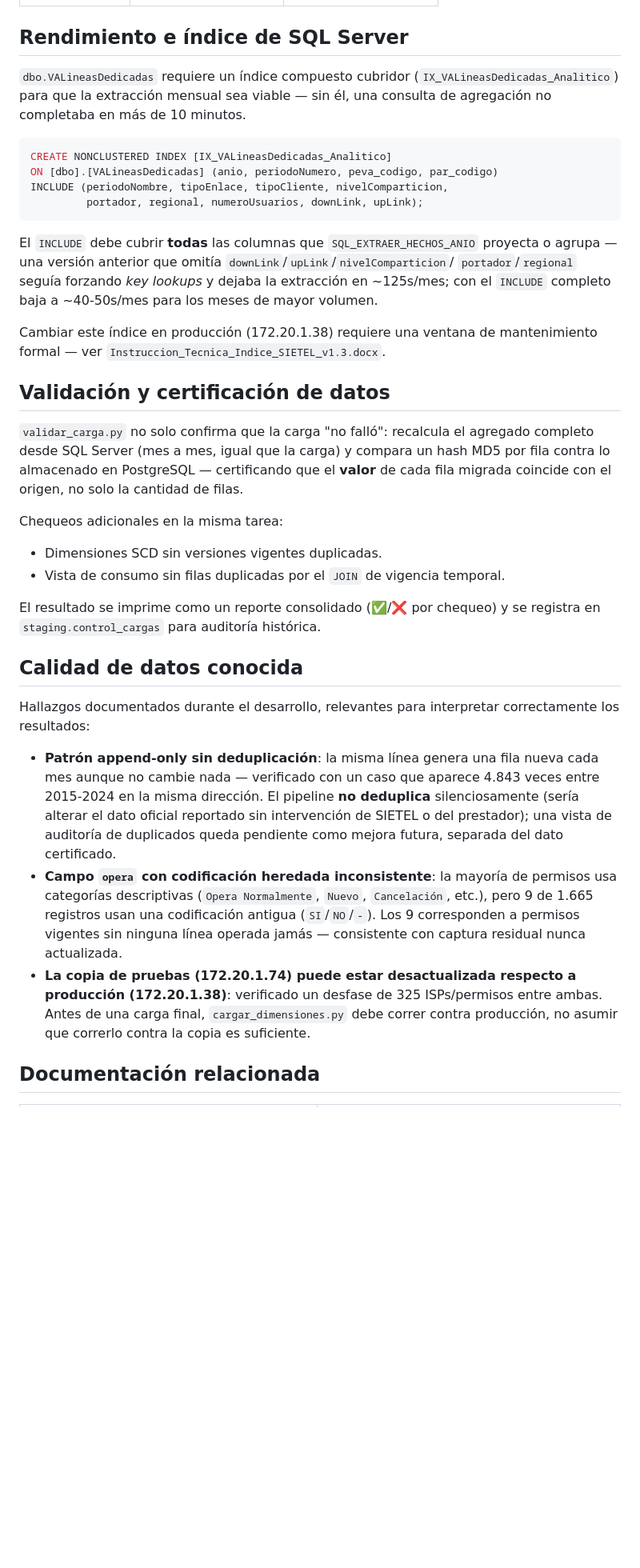
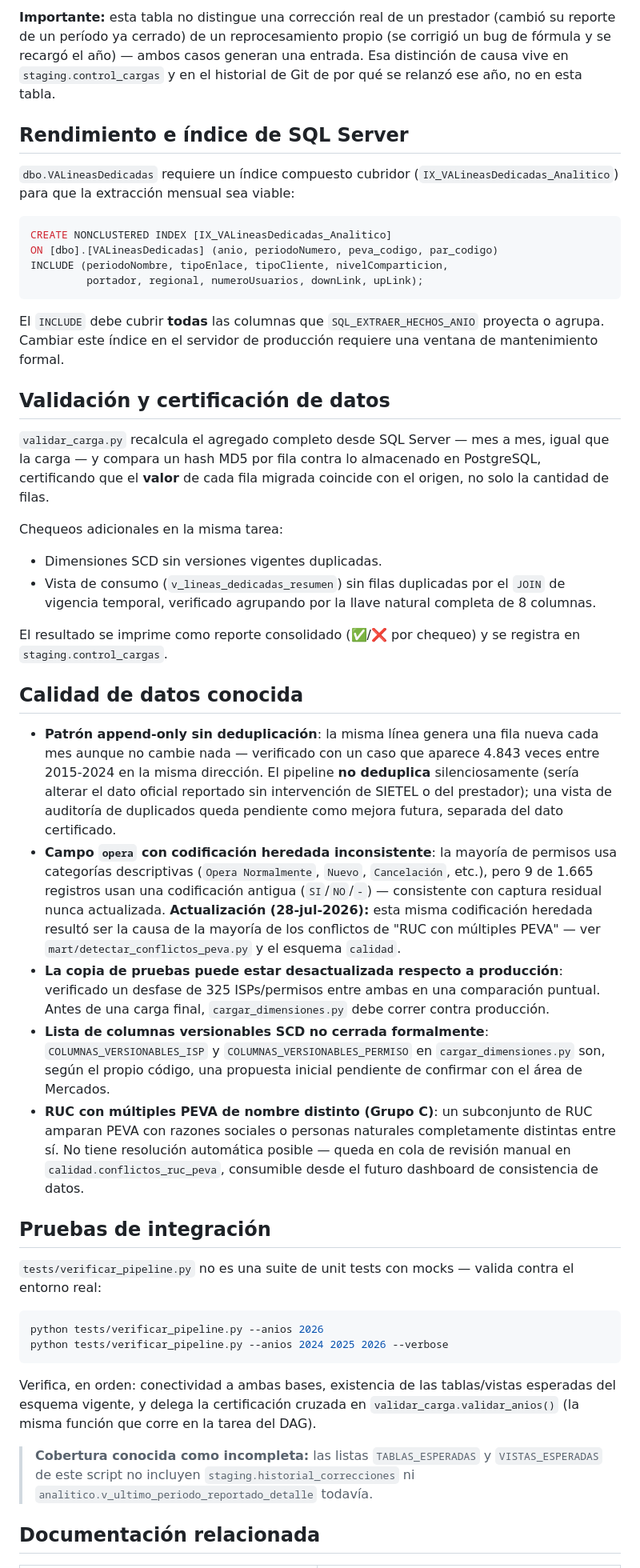
Before and after one commit to Zerausir/sietel_pipeline, a Markdown page: README.md, the part around one of its changes. Shown at 80% size. Drawn GitHub-style; blank space fills up the shorter version.

````diff
--- a/README.md
+++ b/README.md
@@ -258,8 +277,12 @@ docker compose --env-file ..\.env exec airflow-scheduler python /opt/airflow/scr
+**Importante:** esta tabla no distingue una corrección real de un prestador (cambió su reporte de un período ya
+cerrado) de un reprocesamiento propio (se corrigió un bug de fórmula y se recargó el año) — ambos casos generan una
+entrada. Esa distinción de causa vive en `staging.control_cargas` y en el historial de Git de por qué se relanzó ese
+año, no en esta tabla.
 
 ## Rendimiento e índice de SQL Server
 
-`dbo.VALineasDedicadas` requiere un índice compuesto cubridor (`IX_VALineasDedicadas_Analitico`) para que la extracción
-mensual sea viable — sin él, una consulta de agregación no completaba en más de 10 minutos.
+`dbo.VALineasDedicadas` requiere un índice compuesto cubridor (`IX_VALineasDedicadas_Analitico`) para que la
+extracción mensual sea viable:
 
 ```sql
 CREATE NONCLUSTERED INDEX [IX_VALineasDedicadas_Analitico]
@@ -268,43 +291,57 @@ INCLUDE (periodoNombre, tipoEnlace, tipoCliente, nivelComparticion,
          portador, regional, numeroUsuarios, downLink, upLink);
 ```
 
-El `INCLUDE` debe cubrir **todas** las columnas que
-`SQL_EXTRAER_HECHOS_ANIO` proyecta o agrupa — una versión anterior que omitía `downLink`/`upLink`/`nivelComparticion`/
-`portador`/`regional` seguía forzando *key lookups* y dejaba la extracción en ~125s/mes; con el `INCLUDE`
-completo baja a ~40-50s/mes para los meses de mayor volumen.
-
-Cambiar este índice en producción (172.20.1.38) requiere una ventana de mantenimiento formal — ver
-`Instruccion_Tecnica_Indice_SIETEL_v1.3.docx`.
+El `INCLUDE` debe cubrir **todas** las columnas que `SQL_EXTRAER_HECHOS_ANIO` proyecta o agrupa. Cambiar este índice
+en el servidor de producción requiere una ventana de mantenimiento formal.
 
 ## Validación y certificación de datos
 
-`validar_carga.py` no solo confirma que la carga "no falló": recalcula el agregado completo desde SQL Server (mes a mes,
-igual que la carga) y compara un hash MD5 por fila contra lo almacenado en PostgreSQL — certificando que el **valor** de
-cada fila migrada coincide con el origen, no solo la cantidad de filas.
+`validar_carga.py` recalcula el agregado completo desde SQL Server — mes a mes, igual que la carga — y compara un
+hash MD5 por fila contra lo almacenado en PostgreSQL, certificando que el **valor** de cada fila migrada coincide con
+el origen, no solo la cantidad de filas.
 
 Chequeos adicionales en la misma tarea:
+- Dimensiones SCD sin versiones vigentes duplicadas.
+- Vista de consumo (`v_lineas_dedicadas_resumen`) sin filas duplicadas por el `JOIN` de vigencia temporal, verificado
+  agrupando por la llave natural completa de 8 columnas.
 
-- Dimensiones SCD sin versiones vigentes duplicadas.
-- Vista de consumo sin filas duplicadas por el `JOIN` de vigencia temporal.
-
-El resultado se imprime como un reporte consolidado (✅/❌ por chequeo) y se registra en `staging.control_cargas` para
-auditoría histórica.
+El resultado se imprime como reporte consolidado (✅/❌ por chequeo) y se registra en `staging.control_cargas`.
 
 ## Calidad de datos conocida
-
-Hallazgos documentados durante el desarrollo, relevantes para interpretar correctamente los resultados:
 
 - **Patrón append-only sin deduplicación**: la misma línea genera una fila nueva cada mes aunque no cambie nada —
   verificado con un caso que aparece 4.843 veces entre 2015-2024 en la misma dirección. El pipeline **no deduplica**
   silenciosamente (sería alterar el dato oficial reportado sin intervención de SIETEL o del prestador); una vista de
   auditoría de duplicados queda pendiente como mejora futura, separada del dato certificado.
 - **Campo `opera` con codificación heredada inconsistente**: la mayoría de permisos usa categorías descriptivas
-  (`Opera Normalmente`, `Nuevo`,
-  `Cancelación`, etc.), pero 9 de 1.665 registros usan una codificación antigua (`SI`/`NO`/`-`). Los 9 corresponden a
-  permisos vigentes sin ninguna línea operada jamás — consistente con captura residual nunca actualizada.
-- **La copia de pruebas (172.20.1.74) puede estar desactualizada respecto a producción (172.20.1.38)**: verificado un
-  desfase de 325 ISPs/permisos entre ambas. Antes de una carga final, `cargar_dimensiones.py` debe correr contra
-  producción, no asumir que correrlo contra la copia es suficiente.
+  (`Opera Normalmente`, `Nuevo`, `Cancelación`, etc.), pero 9 de 1.665 registros usan una codificación antigua
+  (`SI`/`NO`/`-`) — consistente con captura residual nunca actualizada. **Actualización (28-jul-2026):** esta misma
+  codificación heredada resultó ser la causa de la mayoría de los conflictos de "RUC con múltiples PEVA" — ver
+  `mart/detectar_conflictos_peva.py` y el esquema `calidad`.
+- **La copia de pruebas puede estar desactualizada respecto a producción**: verificado un desfase de 325
+  ISPs/permisos entre ambas en una comparación puntual. Antes de una carga final, `cargar_dimensiones.py` debe correr
+  contra producción.
+- **Lista de columnas versionables SCD no cerrada formalmente**: `COLUMNAS_VERSIONABLES_ISP` y
+  `COLUMNAS_VERSIONABLES_PERMISO` en `cargar_dimensiones.py` son, según el propio código, una propuesta inicial
+  pendiente de confirmar con el área de Mercados.
+- **RUC con múltiples PEVA de nombre distinto (Grupo C)**: un subconjunto de RUC amparan PEVA con razones sociales o
+  personas naturales completamente distintas entre sí. No tiene resolución automática posible — queda en cola de
+  revisión manual en `calidad.conflictos_ruc_peva`, consumible desde el futuro dashboard de consistencia de datos.
+
+## Pruebas de integración
+
+`tests/verificar_pipeline.py` no es una suite de unit tests con mocks — valida contra el entorno real:
+
+```bash
+python tests/verificar_pipeline.py --anios 2026
+python tests/verificar_pipeline.py --anios 2024 2025 2026 --verbose
+```
+
+Verifica, en orden: conectividad a ambas bases, existencia de las tablas/vistas esperadas del esquema vigente, y
+delega la certificación cruzada en `validar_carga.validar_anios()` (la misma función que corre en la tarea del DAG).
+
+> **Cobertura conocida como incompleta:** las listas `TABLAS_ESPERADAS` y `VISTAS_ESPERADAS` de este script no
+> incluyen `staging.historial_correcciones` ni `analitico.v_ultimo_periodo_reportado_detalle` todavía.
 
 ## Documentación relacionada
 
````
Also changed, not shown: other parts of README.md (+196 -171 lines).
